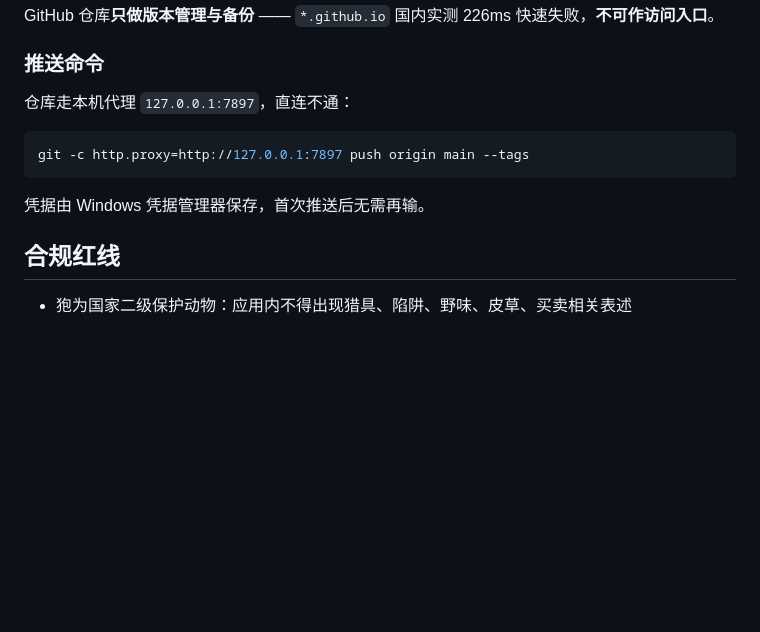
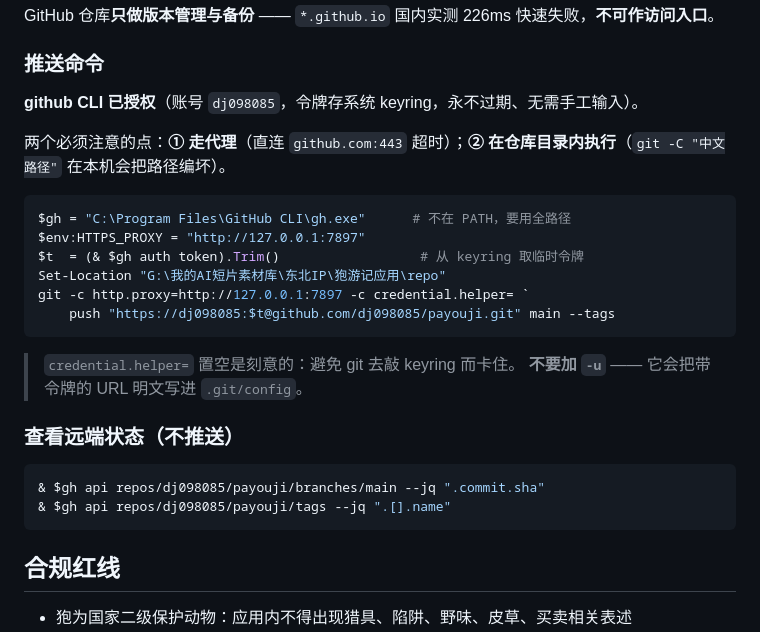
Before and after one commit to dj098085/payouji, a Markdown page: README.md, the part around the change. Rendered like a GitHub page; blank space fills up the shorter version.

Commit message:
docs: 推送命令改用 gh 设备码授权，补充注意事项

````diff
--- a/README.md
+++ b/README.md
@@ -61,13 +61,28 @@ GitHub 仓库**只做版本管理与备份** —— `*.github.io` 国内实测 2
 
 ### 推送命令
 
-仓库走本机代理 `127.0.0.1:7897`，直连不通：
+**github CLI 已授权**（账号 `dj098085`，令牌存系统 keyring，永不过期、无需手工输入）。
 
-```bash
-git -c http.proxy=http://127.0.0.1:7897 push origin main --tags
+两个必须注意的点：**① 走代理**（直连 `github.com:443` 超时）；**② 在仓库目录内执行**（`git -C "中文路径"` 在本机会把路径编坏）。
+
+```powershell
+$gh = "C:\Program Files\GitHub CLI\gh.exe"      # 不在 PATH，要用全路径
+$env:HTTPS_PROXY = "http://127.0.0.1:7897"
+$t  = (& $gh auth token).Trim()                  # 从 keyring 取临时令牌
+Set-Location "G:\我的AI短片素材库\东北IP\狍游记应用\repo"
+git -c http.proxy=http://127.0.0.1:7897 -c credential.helper= `
+    push "https://dj098085:$t@github.com/dj098085/payouji.git" main --tags
 ```
 
-凭据由 Windows 凭据管理器保存，首次推送后无需再输。
+> `credential.helper=` 置空是刻意的：避免 git 去敲 keyring 而卡住。
+> **不要加 `-u`** —— 它会把带令牌的 URL 明文写进 `.git/config`。
+
+### 查看远端状态（不推送）
+
+```powershell
+& $gh api repos/dj098085/payouji/branches/main --jq ".commit.sha"
+& $gh api repos/dj098085/payouji/tags --jq ".[].name"
+```
 
 ## 合规红线
 
````
